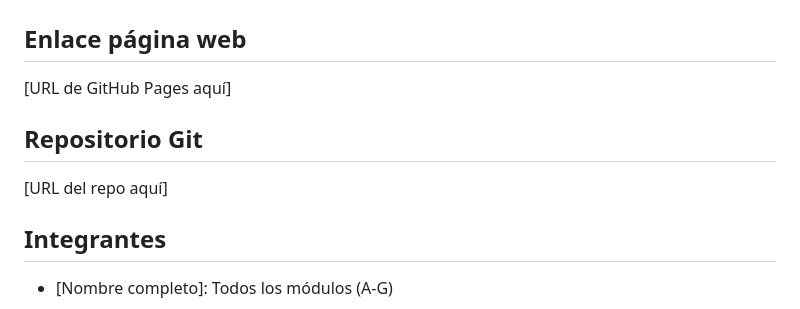
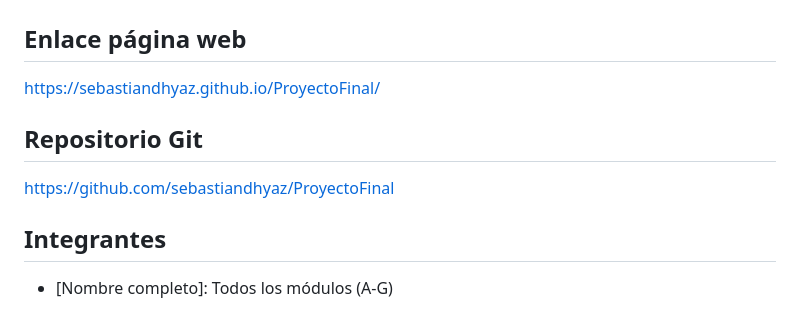
Before and after one commit to sebastiandhyaz/ProyectoFinal, a Markdown page: README.md, the part around the change. Drawn GitHub-style.

Commit message:
Actualizar URLs del repositorio y GitHub Pages

```diff
--- a/README.md
+++ b/README.md
@@ -1,10 +1,10 @@
 # Simulación Numérica - Métodos Numéricos
 
 ## Enlace página web
-[URL de GitHub Pages aquí]
+[https://sebastiandhyaz.github.io/ProyectoFinal/](https://sebastiandhyaz.github.io/ProyectoFinal/)
 
 ## Repositorio Git
-[URL del repo aquí]
+[https://github.com/sebastiandhyaz/ProyectoFinal](https://github.com/sebastiandhyaz/ProyectoFinal)
 
 ## Integrantes
 - [Nombre completo]: Todos los módulos (A-G)
```
